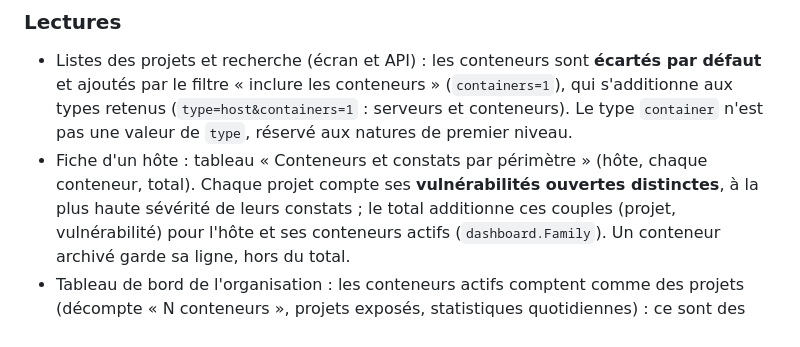
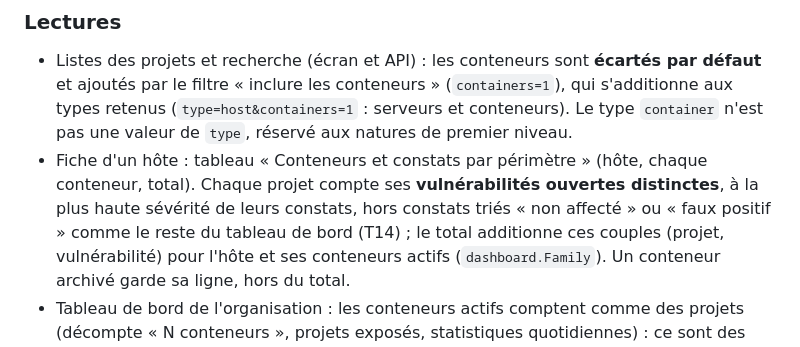
Before and after one commit to leblanc-simon/open-go-sbom, a Markdown page: docs/adr/0040-conteneurs-en-projets-enfants.md, the part around the change. Rendered like a GitHub page.

```diff
--- a/docs/adr/0040-conteneurs-en-projets-enfants.md
+++ b/docs/adr/0040-conteneurs-en-projets-enfants.md
@@ -81,7 +81,8 @@ L'inventaire côté agent fait l'objet de l'ADR 0041.
   type `container` n'est pas une valeur de `type`, réservé aux natures de premier niveau.
 - Fiche d'un hôte : tableau « Conteneurs et constats par périmètre » (hôte, chaque
   conteneur, total). Chaque projet compte ses **vulnérabilités ouvertes distinctes**, à la
-  plus haute sévérité de leurs constats ; le total additionne ces couples (projet,
+  plus haute sévérité de leurs constats, hors constats triés « non affecté » ou « faux
+  positif » comme le reste du tableau de bord (T14) ; le total additionne ces couples (projet,
   vulnérabilité) pour l'hôte et ses conteneurs actifs (`dashboard.Family`). Un conteneur
   archivé garde sa ligne, hors du total.
 - Tableau de bord de l'organisation : les conteneurs actifs comptent comme des projets
```
Also changed, not shown: specs/lots/T13-conteneurs.md (+10 -0 lines).
